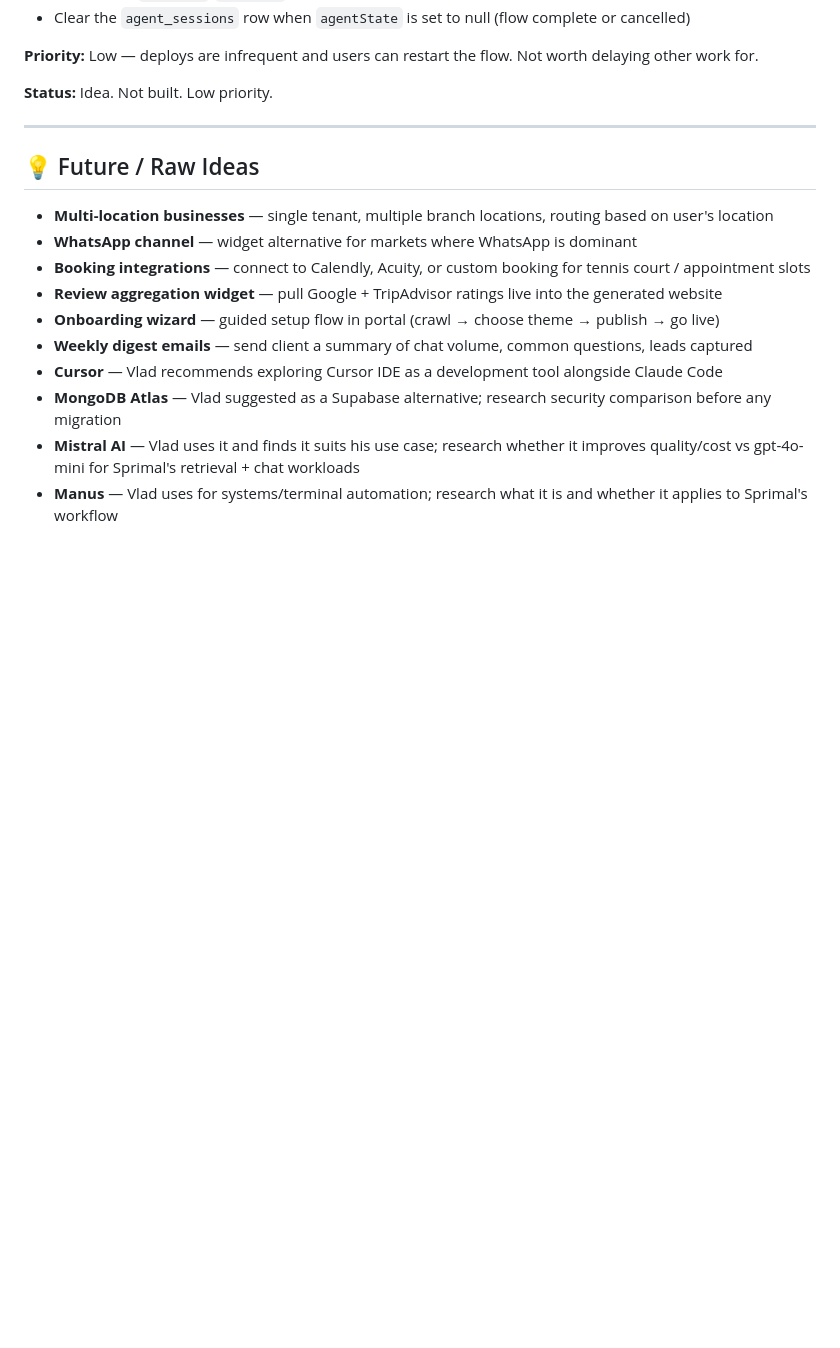
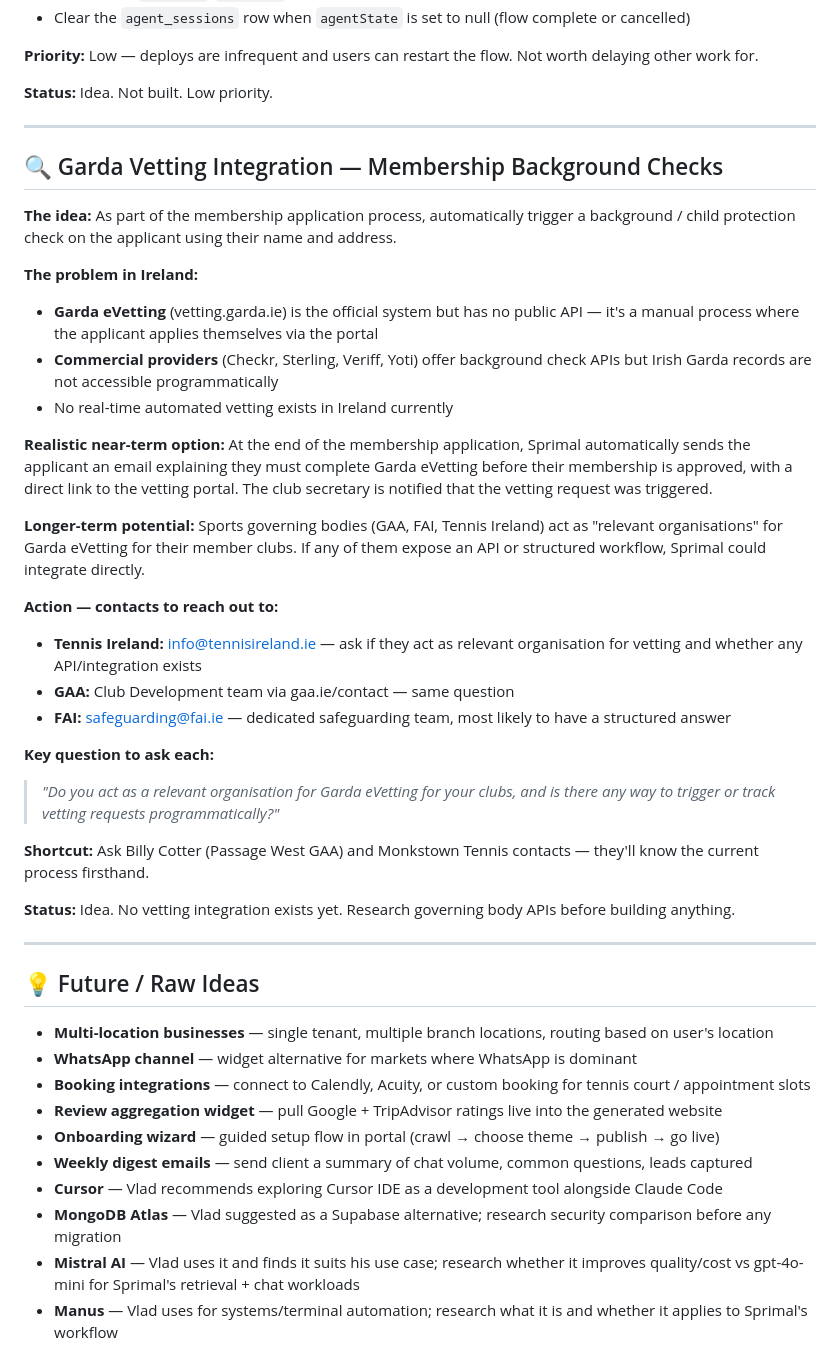
Before and after one commit to oriordann2-ctrl/ai-receptionist, a Markdown page: IDEAS.md, the part around the change. Drawn GitHub-style; blank space fills up the shorter version.

Commit message:
Add Garda vetting integration idea to IDEAS.md

```diff
--- a/IDEAS.md
+++ b/IDEAS.md
@@ -1362,6 +1362,35 @@ Cloudflare, Helmet.js, rate limiting (30 chat/IP/min, 5 signups/IP/hour), OTP fo
 
 ---
 
+## 🔍 Garda Vetting Integration — Membership Background Checks
+
+**The idea:** As part of the membership application process, automatically trigger a background / child protection check on the applicant using their name and address.
+
+**The problem in Ireland:**
+- **Garda eVetting** (vetting.garda.ie) is the official system but has no public API — it's a manual process where the applicant applies themselves via the portal
+- **Commercial providers** (Checkr, Sterling, Veriff, Yoti) offer background check APIs but Irish Garda records are not accessible programmatically
+- No real-time automated vetting exists in Ireland currently
+
+**Realistic near-term option:**
+At the end of the membership application, Sprimal automatically sends the applicant an email explaining they must complete Garda eVetting before their membership is approved, with a direct link to the vetting portal. The club secretary is notified that the vetting request was triggered.
+
+**Longer-term potential:**
+Sports governing bodies (GAA, FAI, Tennis Ireland) act as "relevant organisations" for Garda eVetting for their member clubs. If any of them expose an API or structured workflow, Sprimal could integrate directly.
+
+**Action — contacts to reach out to:**
+- **Tennis Ireland:** info@tennisireland.ie — ask if they act as relevant organisation for vetting and whether any API/integration exists
+- **GAA:** Club Development team via gaa.ie/contact — same question
+- **FAI:** safeguarding@fai.ie — dedicated safeguarding team, most likely to have a structured answer
+
+**Key question to ask each:**
+> *"Do you act as a relevant organisation for Garda eVetting for your clubs, and is there any way to trigger or track vetting requests programmatically?"*
+
+**Shortcut:** Ask Billy Cotter (Passage West GAA) and Monkstown Tennis contacts — they'll know the current process firsthand.
+
+**Status:** Idea. No vetting integration exists yet. Research governing body APIs before building anything.
+
+---
+
 ## 💡 Future / Raw Ideas
 
 - **Multi-location businesses** — single tenant, multiple branch locations, routing based on user's location
```
